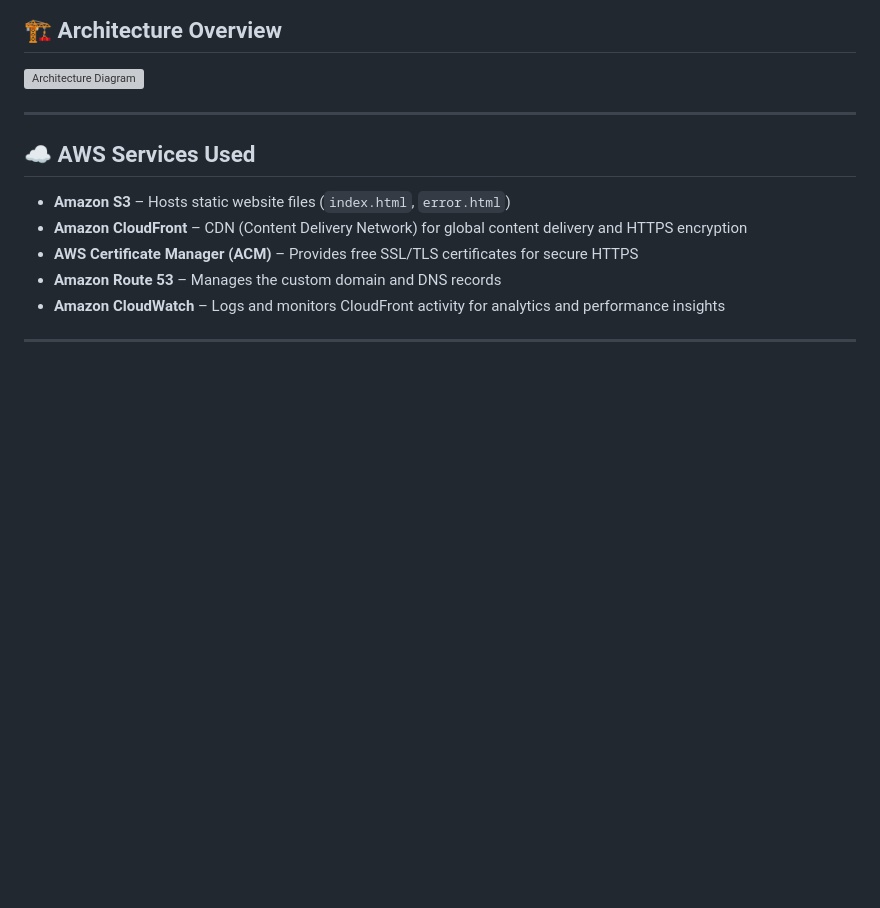
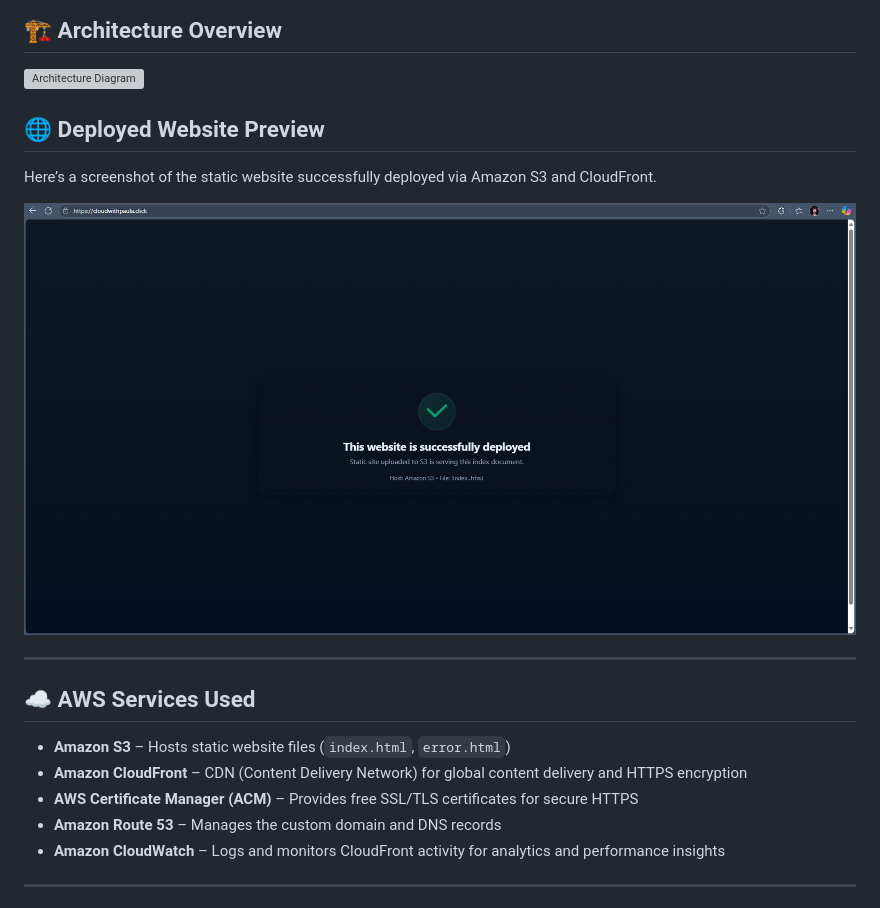
Before and after one commit to forsakend0ll/aws-static-website-deployment, a Markdown page: README.md, the part around the change. GitHub-like rendering; blank space fills up the shorter version; grey boxes are pictures that could not be loaded.

```diff
--- a/README.md
+++ b/README.md
@@ -8,6 +8,11 @@ It includes **SSL/TLS encryption**, **domain management**, **CDN caching**, and
 ## 🏗️ Architecture Overview
 
 ![Architecture Diagram](architecture-diagram.gif)
+
+## 🌐 Deployed Website Preview
+Here’s a screenshot of the static website successfully deployed via Amazon S3 and CloudFront.
+
+![Deployed Website Screenshot](screenshot-deployed-site.png)
 
 ---
 
```
